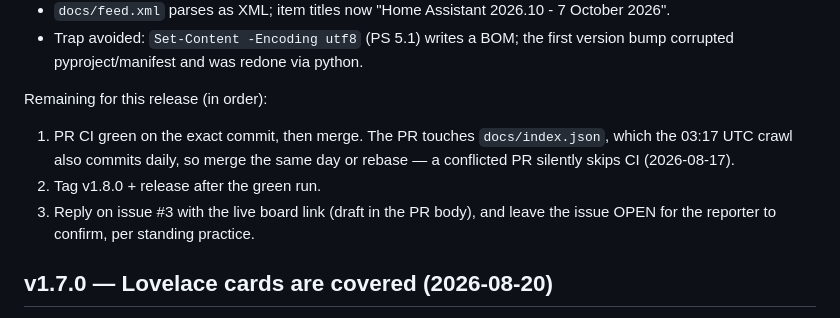
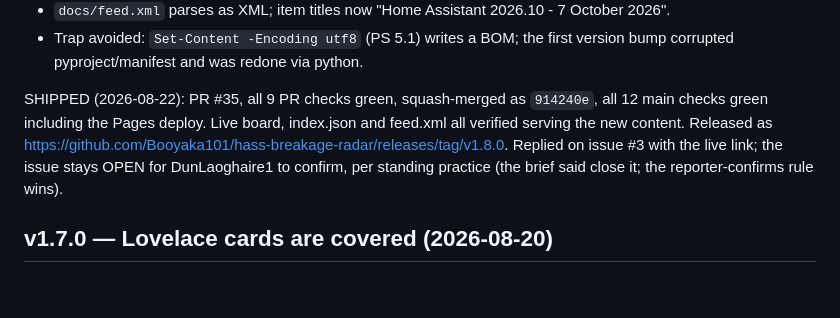
Before and after one commit to Booyaka101/hass-breakage-radar, a Markdown page: PROGRESS.md, the part around the change. Rendered like a GitHub page; blank space fills up the shorter version.

Commit message:
docs: record the v1.8.0 ship in PROGRESS
Co-Authored-By: Claude Fable 5 <noreply@anthropic.com>

```diff
--- a/PROGRESS.md
+++ b/PROGRESS.md
@@ -45,13 +45,13 @@ VERIFIED (all by hand on this machine, 2026-08-22):
 * Trap avoided: `Set-Content -Encoding utf8` (PS 5.1) writes a BOM; the first
   version bump corrupted pyproject/manifest and was redone via python.
 
-Remaining for this release (in order):
-1. PR CI green on the exact commit, then merge. The PR touches
-   `docs/index.json`, which the 03:17 UTC crawl also commits daily, so merge
-   the same day or rebase — a conflicted PR silently skips CI (2026-08-17).
-2. Tag v1.8.0 + release after the green run.
-3. Reply on issue #3 with the live board link (draft in the PR body), and
-   leave the issue OPEN for the reporter to confirm, per standing practice.
+SHIPPED (2026-08-22): PR #35, all 9 PR checks green, squash-merged as
+`914240e`, all 12 main checks green including the Pages deploy. Live board,
+index.json and feed.xml all verified serving the new content. Released as
+<https://github.com/Booyaka101/hass-breakage-radar/releases/tag/v1.8.0>.
+Replied on issue #3 with the live link; the issue stays OPEN for
+DunLaoghaire1 to confirm, per standing practice (the brief said close it;
+the reporter-confirms rule wins).
 
 ## v1.7.0 — Lovelace cards are covered (2026-08-20)
 
```
